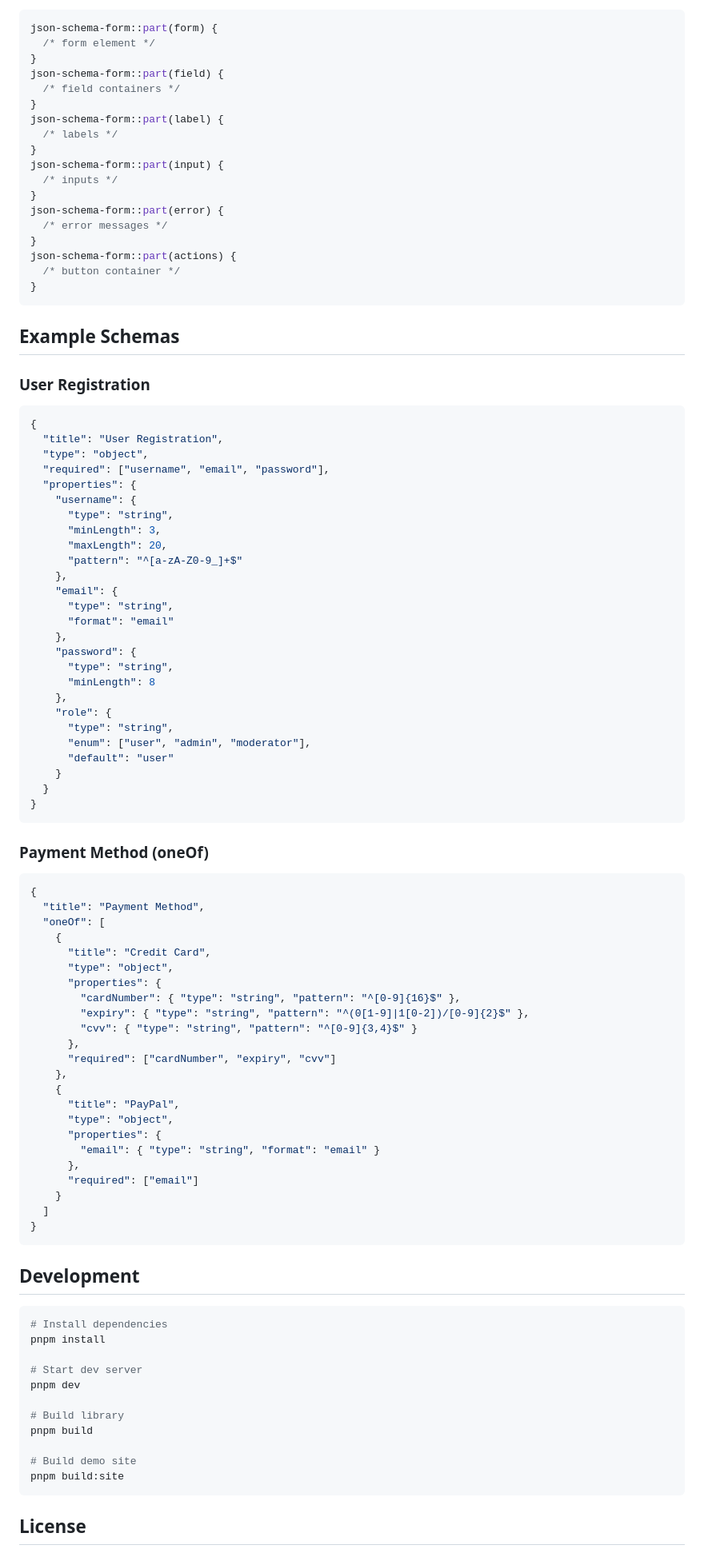
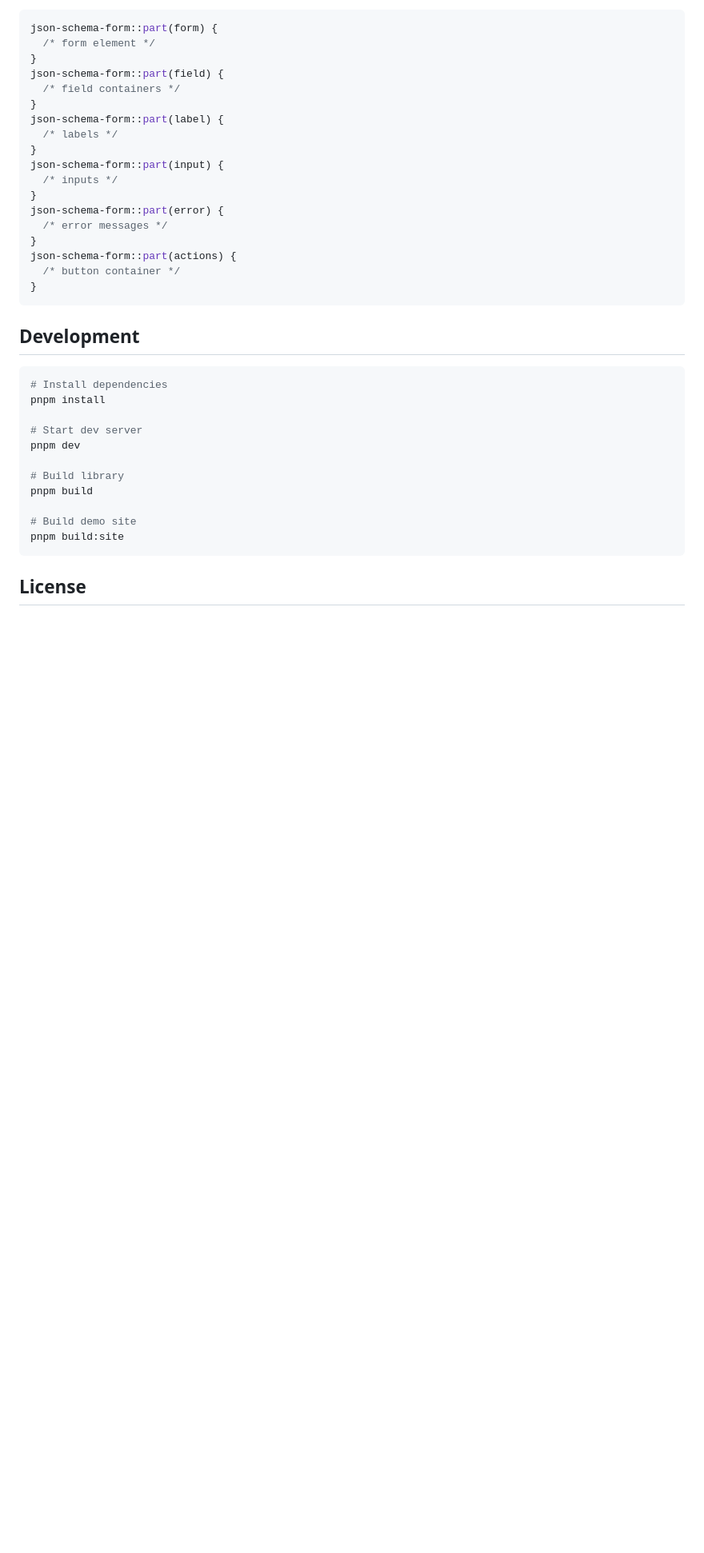
Before and after one commit to z0isch/json-schema-form, a Markdown page: README.md, the part around one of its changes. Shown at 80% size. Rendered like a GitHub page; blank space fills up the shorter version.

Commit message:
readme bumps

````diff
--- a/README.md
+++ b/README.md
@@ -208,67 +208,6 @@ json-schema-form::part(actions) {
 }
 ```
 
-## Example Schemas
-
-### User Registration
-
-```json
-{
-  "title": "User Registration",
-  "type": "object",
-  "required": ["username", "email", "password"],
-  "properties": {
-    "username": {
-      "type": "string",
-      "minLength": 3,
-      "maxLength": 20,
-      "pattern": "^[a-zA-Z0-9_]+$"
-    },
-    "email": {
-      "type": "string",
-      "format": "email"
-    },
-    "password": {
-      "type": "string",
-      "minLength": 8
-    },
-    "role": {
-      "type": "string",
-      "enum": ["user", "admin", "moderator"],
-      "default": "user"
-    }
-  }
-}
-```
-
-### Payment Method (oneOf)
-
-```json
-{
-  "title": "Payment Method",
-  "oneOf": [
-    {
-      "title": "Credit Card",
-      "type": "object",
-      "properties": {
-        "cardNumber": { "type": "string", "pattern": "^[0-9]{16}$" },
-        "expiry": { "type": "string", "pattern": "^(0[1-9]|1[0-2])/[0-9]{2}$" },
-        "cvv": { "type": "string", "pattern": "^[0-9]{3,4}$" }
-      },
-      "required": ["cardNumber", "expiry", "cvv"]
-    },
-    {
-      "title": "PayPal",
-      "type": "object",
-      "properties": {
-        "email": { "type": "string", "format": "email" }
-      },
-      "required": ["email"]
-    }
-  ]
-}
-```
-
 ## Development
 
 ```bash
````
Also changed, not shown: other parts of README.md (+1 -1 lines).
